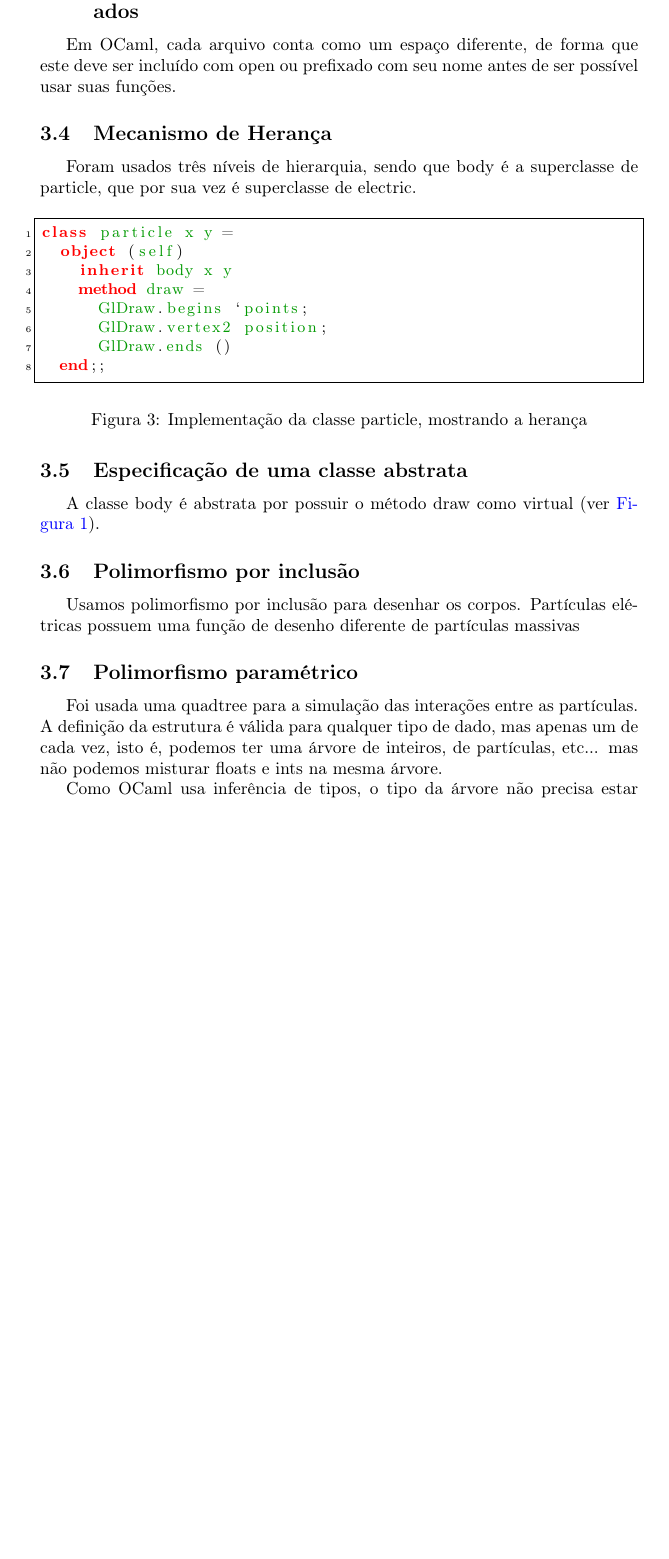
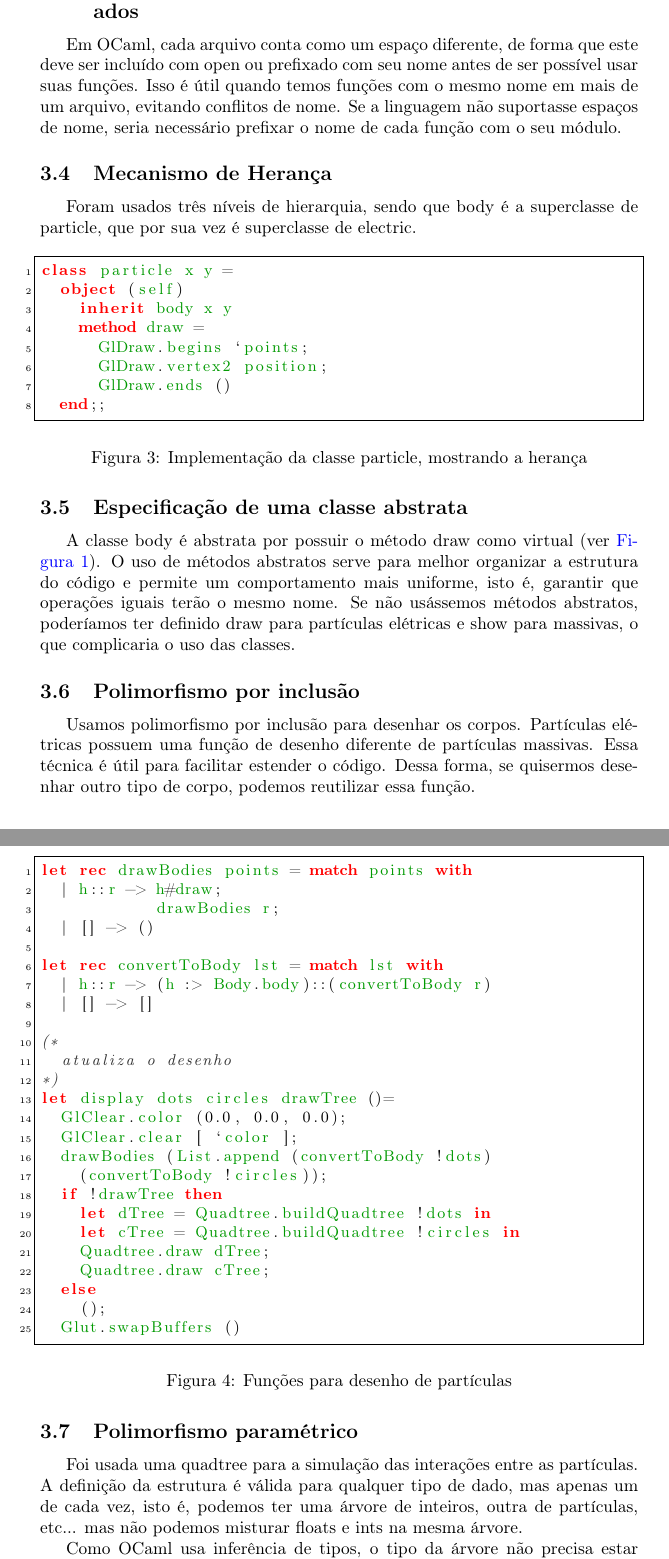
Before and after one commit to mgmillani/ocaml-particle-sim, a LaTeX paper (doc/relatório/relatorio.tex): part of page 3 of 12 before the commit and two parts of pages 3 and 4 of 13 after it, the two joined at a grey line, cut so that both start at the same text, the shorter picture padded with empty space. Compiled offline with pdfLaTeX.

Commit message:
relatório concluído

```diff
--- a/doc/relatório/relatorio.tex
+++ b/doc/relatório/relatorio.tex
@@ -2,11 +2,11 @@
 \usepackage[utf8]{inputenc}
 \usepackage[T1]{fontenc}
 \usepackage[brazil]{babel}
-\usepackage{hyperref}
 \usepackage{indentfirst}
 \usepackage{color}
 \usepackage{float}
 \usepackage{listings}
+\usepackage{hyperref}
 
 \hypersetup
 {
@@ -116,7 +119,7 @@ method move =
 \end{figure}
 
 \subsection{Organização do código em espaços de nome diferenciados}
-	Em OCaml, cada arquivo conta como um espaço diferente, de forma que este deve ser incluído com open ou prefixado com seu nome antes de ser possível usar suas funções.
+	Em OCaml, cada arquivo conta como um espaço diferente, de forma que este deve ser incluído com open ou prefixado com seu nome antes de ser possível usar suas funções. Isso é útil quando temos funções com o mesmo nome em mais de um arquivo, evitando conflitos de nome. Se a linguagem não suportasse espaços de nome, seria necessário prefixar o nome de cada função com o seu módulo.
 
 \subsection{Mecanismo de Herança}
 	Foram usados três níveis de hierarquia, sendo que body é a superclasse de particle, que por sua vez é superclasse de electric.
@@ -134,18 +137,50 @@ class particle x y =
 	end;;
 	\end{lstlisting}
 	\caption{Implementação da classe particle, mostrando a herança}
-\end{figure}
+	\end{figure}
 
 \subsection{Especificação de uma classe abstrata}
-	A classe body é abstrata por possuir o método draw como virtual (ver \autoref{Body}).
+	A classe body é abstrata por possuir o método draw como virtual (ver \autoref{Body}). O uso de métodos abstratos serve para melhor organizar a estrutura do código e permite um comportamento mais uniforme, isto é, garantir que operações iguais terão o mesmo nome. Se não usássemos métodos abstratos, poderíamos ter definido draw para partículas elétricas e show para massivas, o que complicaria o uso das classes.
 
 \subsection{Polimorfismo por inclusão}
 
-	Usamos polimorfismo por inclusão para desenhar os corpos. Partículas elétricas possuem uma função de desenho diferente de partículas massivas
+	Usamos polimorfismo por inclusão para desenhar os corpos. Partículas elétricas possuem uma função de desenho diferente de partículas massivas. Essa técnica é útil para facilitar estender o código. Dessa forma, se quisermos desenhar outro tipo de corpo, podemos reutilizar essa função.
+
+	\begin{figure}[H]
+	\centering
+	\begin{lstlisting}
+let rec drawBodies points = match points with
+  | h::r -> h#draw;
+						drawBodies r;
+	| [] -> ()
+
+let rec convertToBody lst = match lst with
+	| h::r -> (h :> Body.body)::(convertToBody r)
+	| [] -> []
+
+(*
+	atualiza o desenho
+*)
+let display dots circles drawTree ()=
+	GlClear.color (0.0, 0.0, 0.0);
+	GlClear.clear [ `color ];
+	drawBodies (List.append (convertToBody !dots)
+		(convertToBody !circles));
+	if !drawTree then
+		let dTree = Quadtree.buildQuadtree !dots in
+		let cTree = Quadtree.buildQuadtree !circles in
+		Quadtree.draw dTree;
+		Quadtree.draw cTree;
+	else
+		();
+	Glut.swapBuffers ()
+	\end{lstlisting}
+	\caption{Funções para desenho de partículas}
+	\end{figure}
 
 \subsection{Polimorfismo paramétrico}
 
-		Foi usada uma quadtree para a simulação das interações entre as partículas. A definição da estrutura é válida para qualquer tipo de dado, mas apenas um de cada vez, isto é, podemos ter uma árvore de inteiros, de partículas, etc... mas não podemos misturar floats e ints na mesma árvore.
+		Foi usada uma quadtree para a simulação das interações entre as partículas. A definição da estrutura é válida para qualquer tipo de dado, mas apenas um de cada vez, isto é, podemos ter uma árvore de inteiros, outra de partículas, etc... mas não podemos misturar floats e ints na mesma árvore.
 
 		Como OCaml usa inferência de tipos, o tipo da árvore não precisa estar explícito no código.
 
```
Also changed, not shown: doc/relatório/relatorio.pdf, doc/relatório/relatorio.tex (25 more changed lines), 1 other file.
